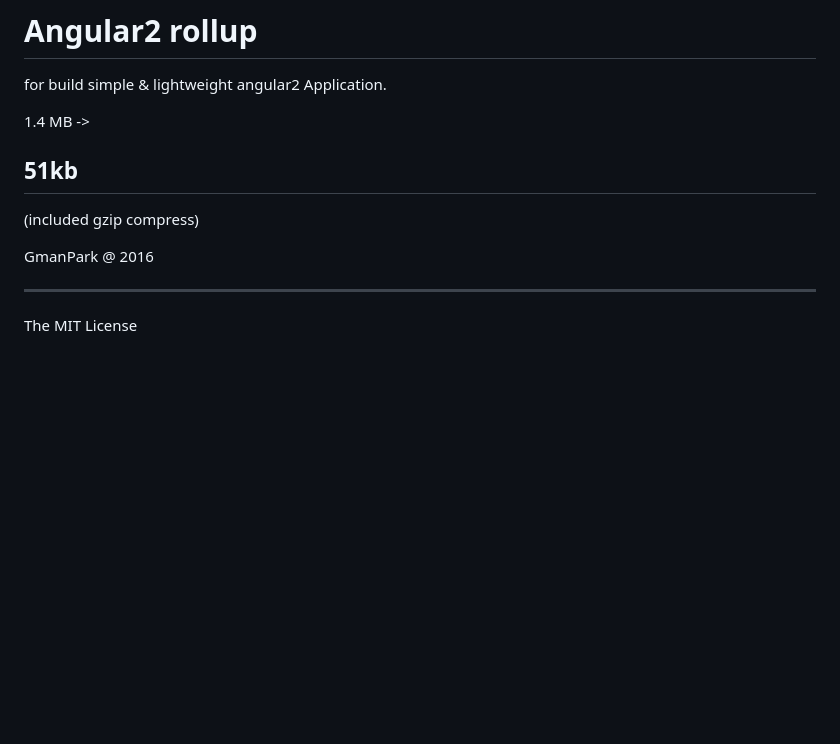
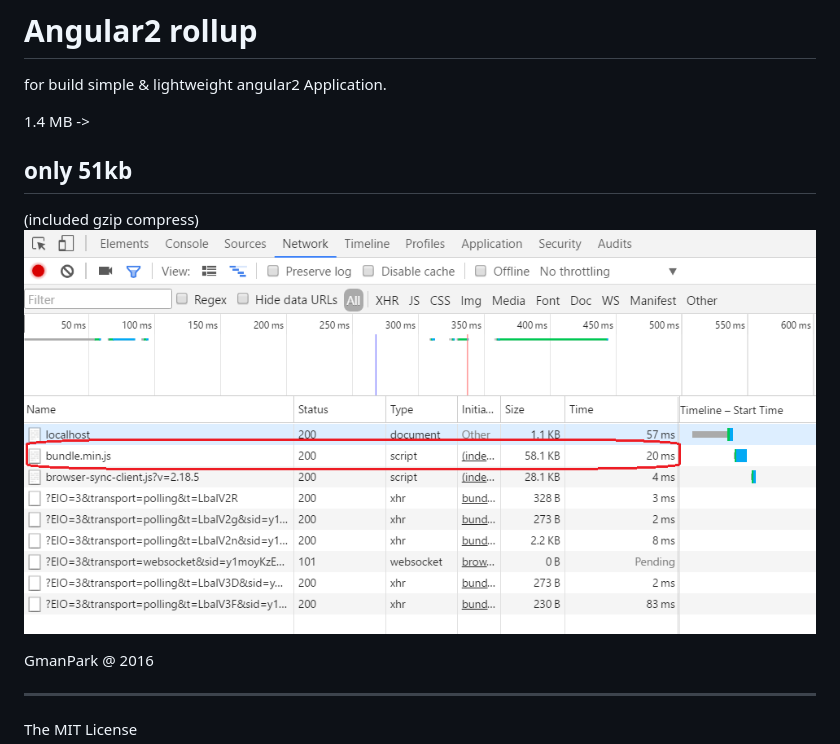
Before and after one commit to gmanio/angular2-rollup, a Markdown page: readme.md, the part around the change. Drawn GitHub-style; pictures changed too: complete.png (added); blank space fills up the shorter version.

Commit message:
[TASK] readme change

```diff
--- a/readme.md
+++ b/readme.md
@@ -2,8 +2,9 @@
 
 for build simple & lightweight angular2 Application.
 
-1.4 MB -> <span style="color: #f2cf4a; font-family: Babas; font-size: 2em;"><h2>51kb</h2></span>
+1.4 MB -> <span style="color: #f2cf4a; font-family: Babas; font-size: 2em;"><h2>only 51kb</h2></span>
  (included gzip compress)
+![lightweight ng2 app](complete.png "lightweight ng2 app")
 
 GmanPark @ 2016
 
```
Also changed, not shown: 6 other files.
